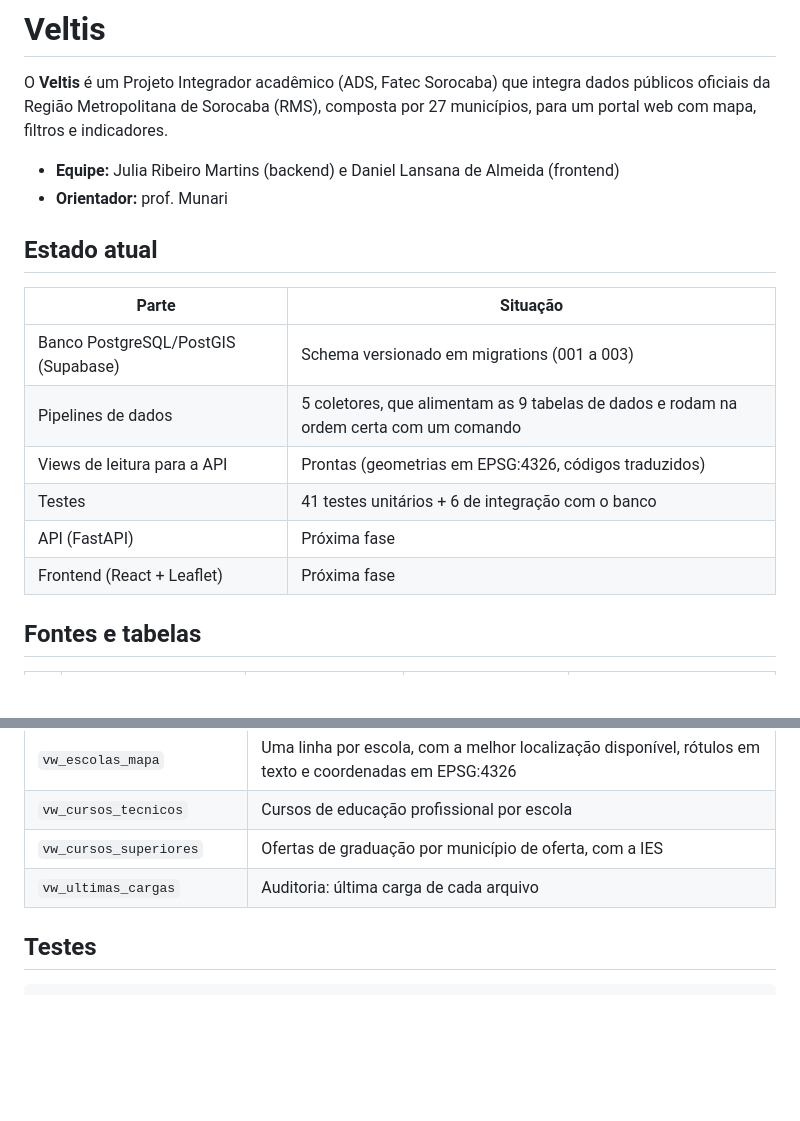
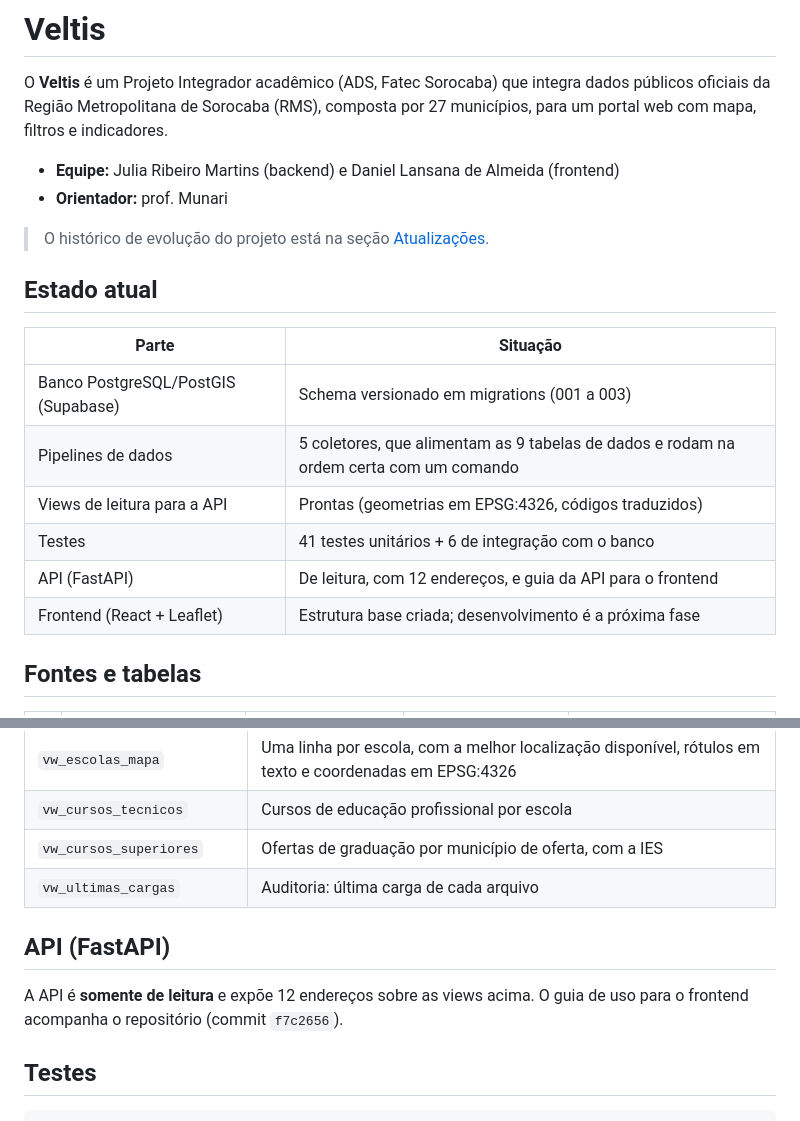
Before and after one commit to martinsjul/veltis, a Markdown page: README.md, 2 parts joined by grey strips. Drawn GitHub-style; blank space fills up the shorter version.

````diff
--- a/README.md
+++ b/README.md
@@ -4,6 +4,8 @@ O **Veltis** é um Projeto Integrador acadêmico (ADS, Fatec Sorocaba) que integ
 
 - **Equipe:** Julia Ribeiro Martins (backend) e Daniel Lansana de Almeida (frontend)
 - **Orientador:** prof. Munari
+
+> O histórico de evolução do projeto está na seção [Atualizações](#atualizações).
 
 ## Estado atual
 
@@ -13,8 +15,8 @@ O **Veltis** é um Projeto Integrador acadêmico (ADS, Fatec Sorocaba) que integ
 | Pipelines de dados | 5 coletores, que alimentam as 9 tabelas de dados e rodam na ordem certa com um comando |
 | Views de leitura para a API | Prontas (geometrias em EPSG:4326, códigos traduzidos) |
 | Testes | 41 testes unitários + 6 de integração com o banco |
-| API (FastAPI) | Próxima fase |
-| Frontend (React + Leaflet) | Próxima fase |
+| API (FastAPI) | De leitura, com 12 endereços, e guia da API para o frontend |
+| Frontend (React + Leaflet) | Estrutura base criada; desenvolvimento é a próxima fase |
 
 ## Fontes e tabelas
 
@@ -145,6 +147,12 @@ O servidor `download.inep.gov.br` não envia o certificado intermediário da sua
 | `vw_cursos_superiores` | Ofertas de graduação por município de oferta, com a IES |
 | `vw_ultimas_cargas` | Auditoria: última carga de cada arquivo |
 
+## API (FastAPI)
+
+A API é **somente de leitura** e expõe 12 endereços sobre as views acima. O guia de uso para o frontend acompanha o repositório (commit `f7c2656`).
+
+<!-- TODO (Julia): acrescentar aqui o comando para subir a API e o caminho do guia/da documentação interativa. -->
+
 ## Testes
 
 ```bash
````
Also changed, not shown: other parts of README.md (+47 -1 lines).
